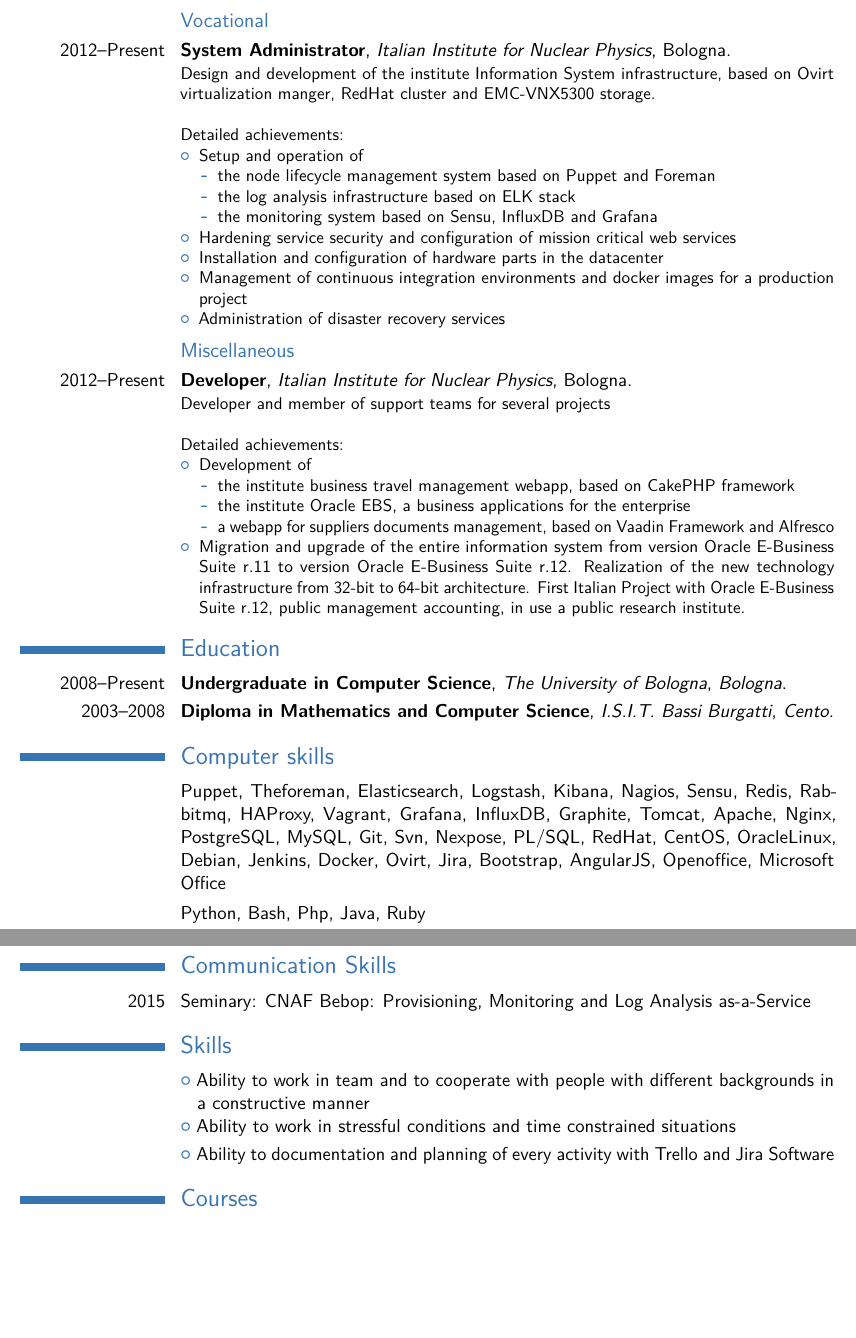
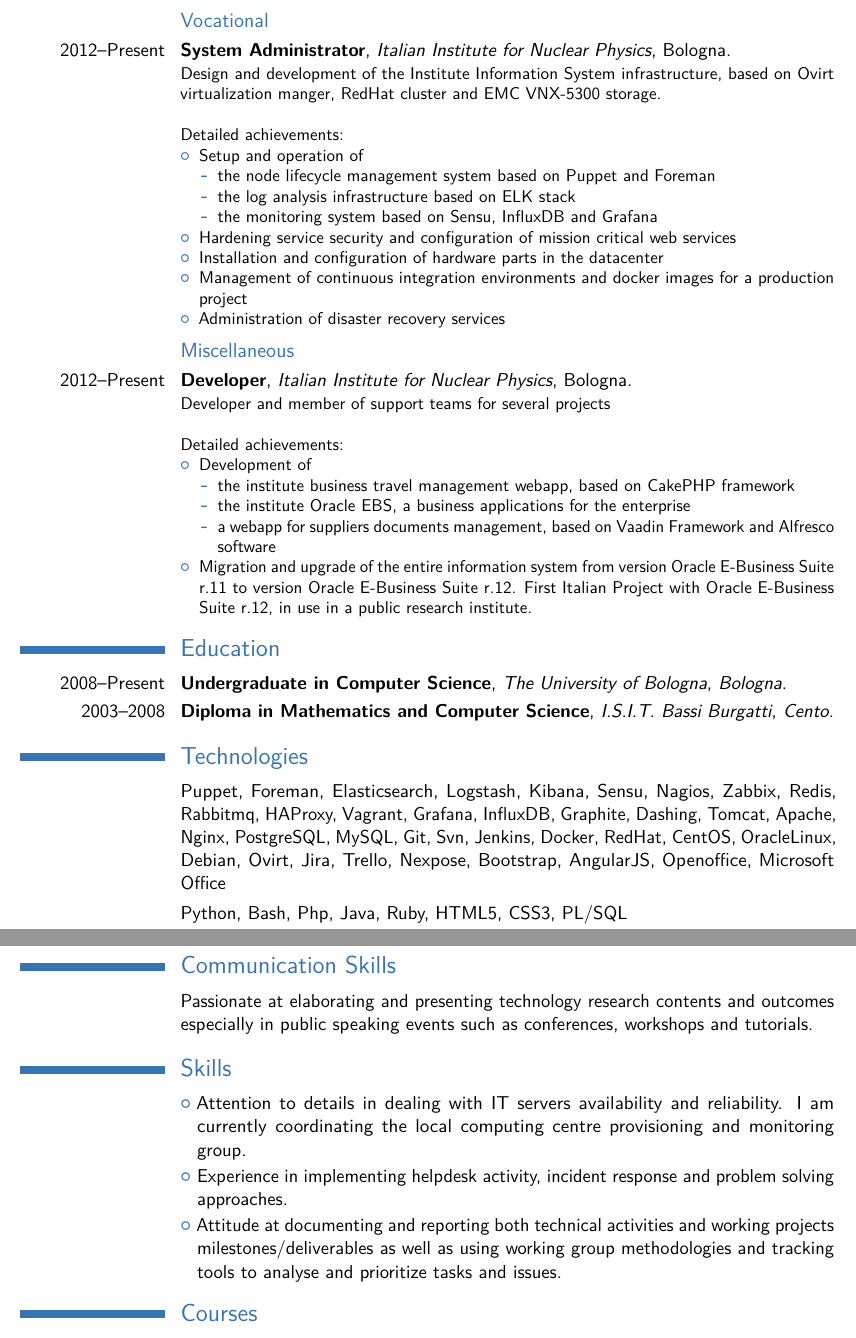
Before and after one commit to bovy89/curriculum_vitae_en, a LaTeX CV (cv_7.tex): two parts of pages 1 and 2 of 2, joined at a grey line, cut so that both start at the same text, the shorter picture padded with empty space. Compiled offline with pdfLaTeX.

Commit message:
aggiornate le skills

```diff
--- a/cv_7.tex
+++ b/cv_7.tex
@@ -62,7 +62,7 @@
 
 \subsection{Vocational}
 
-\cventry{2012--Present}{System Administrator}{{Italian Institute for Nuclear Physics}}{Bologna}{}{Design and development of the institute Information System infrastructure, based on Ovirt virtualization manger, RedHat cluster and EMC-VNX5300 storage.
+\cventry{2012--Present}{System Administrator}{{Italian Institute for Nuclear Physics}}{Bologna}{}{Design and development of the Institute Information System infrastructure, based on Ovirt virtualization manger, RedHat cluster and EMC VNX-5300 storage.
 \newline{}\newline{}
 Detailed achievements:
 \begin{itemize}
@@ -89,11 +89,10 @@
     \begin{itemize}
         \item the institute business travel management webapp, based on CakePHP framework
         \item the institute Oracle EBS, a business applications for the enterprise
-        \item a webapp for suppliers documents management, based on Vaadin Framework and Alfresco
+        \item a webapp for suppliers documents management, based on Vaadin Framework and Alfresco software
     \end{itemize}
     \item Migration and upgrade of the entire information system from version Oracle E-Business
-Suite r.11 to version Oracle E-Business Suite r.12. Realization of the new technology infrastructure from 32-bit to 64-bit architecture.
-First Italian Project with Oracle E-Business Suite r.12, public management accounting, in use a public
+Suite r.11 to version Oracle E-Business Suite r.12. First Italian Project with Oracle E-Business Suite r.12, in use in a public
 research institute.
 \end{itemize}}
 %----------------------------------------------------------------------------------------
@@ -109,10 +108,10 @@
 %	COMPUTER SKILLS SECTION
 %----------------------------------------------------------------------------------------
 
-\section{Computer skills}
+\section{Technologies}
 
-\cvitem{}{Puppet, Theforeman, Elasticsearch, Logstash, Kibana, Nagios, Sensu, Redis, Rabbitmq, HAProxy, Vagrant, Grafana, InfluxDB, Graphite, Tomcat, Apache, Nginx, PostgreSQL, MySQL, Git, Svn, Nexpose, PL/SQL, RedHat, CentOS, OracleLinux, Debian, Jenkins, Docker,  Ovirt, Jira, Bootstrap, AngularJS, Openoffice, Microsoft Office}
-\cvitem{}{Python, Bash, Php, Java, Ruby}
+\cvitem{}{Puppet, Foreman, Elasticsearch, Logstash, Kibana, Sensu, Nagios, Zabbix, Redis, Rabbitmq, HAProxy, Vagrant, Grafana, InfluxDB, Graphite, Dashing, Tomcat, Apache, Nginx, PostgreSQL, MySQL, Git, Svn, Jenkins, Docker, RedHat, CentOS, OracleLinux, Debian, Ovirt, Jira, Trello, Nexpose, Bootstrap, AngularJS, Openoffice, Microsoft Office}
+\cvitem{}{Python, Bash, Php, Java, Ruby, HTML5, CSS3, PL/SQL}
 
 %----------------------------------------------------------------------------------------
 %	COMMUNICATION SKILLS SECTION
@@ -120,7 +119,7 @@
 
 \section{Communication Skills}
 
-\cvitem{2015}{Seminary: CNAF Bebop: Provisioning, Monitoring and Log Analysis as-a-Service}
+\cvitem{}{Passionate at elaborating and presenting technology research contents and outcomes especially in public speaking events such as conferences, workshops and tutorials.}
 
 %----------------------------------------------------------------------------------------
 %	SKILLS SECTION
@@ -128,9 +127,9 @@
 
 \section{Skills}
 
-\cvlistitem{Ability to work in team and to cooperate with people with different backgrounds in a constructive manner}
-\cvlistitem{Ability to work in stressful conditions and time constrained situations}
-\cvlistitem{Ability to documentation and planning of every activity with Trello and Jira Software}
+\cvlistitem{Attention to details in dealing with IT servers availability and reliability. I am currently coordinating the local computing centre provisioning and monitoring group.}
+\cvlistitem{Experience in implementing helpdesk activity, incident response and problem solving approaches.}
+\cvlistitem{Attitude at documenting and reporting both technical activities and working projects milestones/deliverables as well as using working group methodologies and tracking tools to analyse and prioritize tasks and issues.}
 
 %----------------------------------------------------------------------------------------
 %	COURSE AND CERTIFICATION SECTION
```
